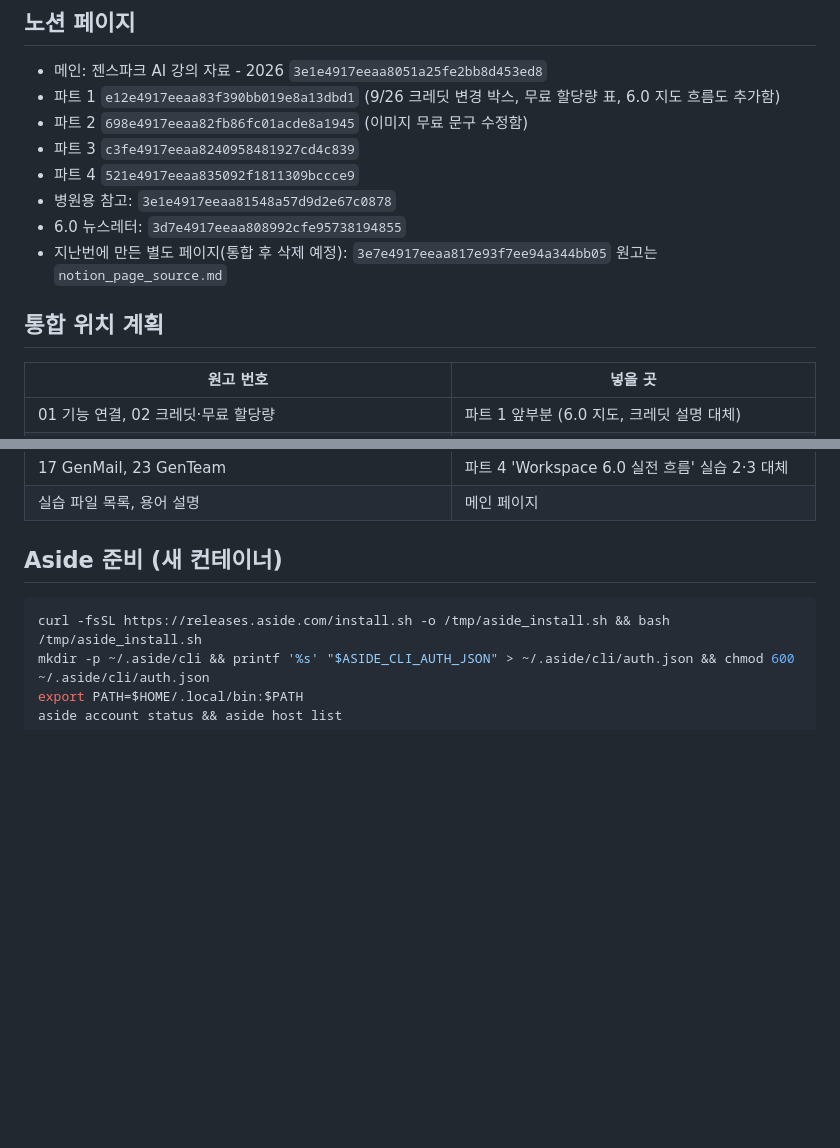
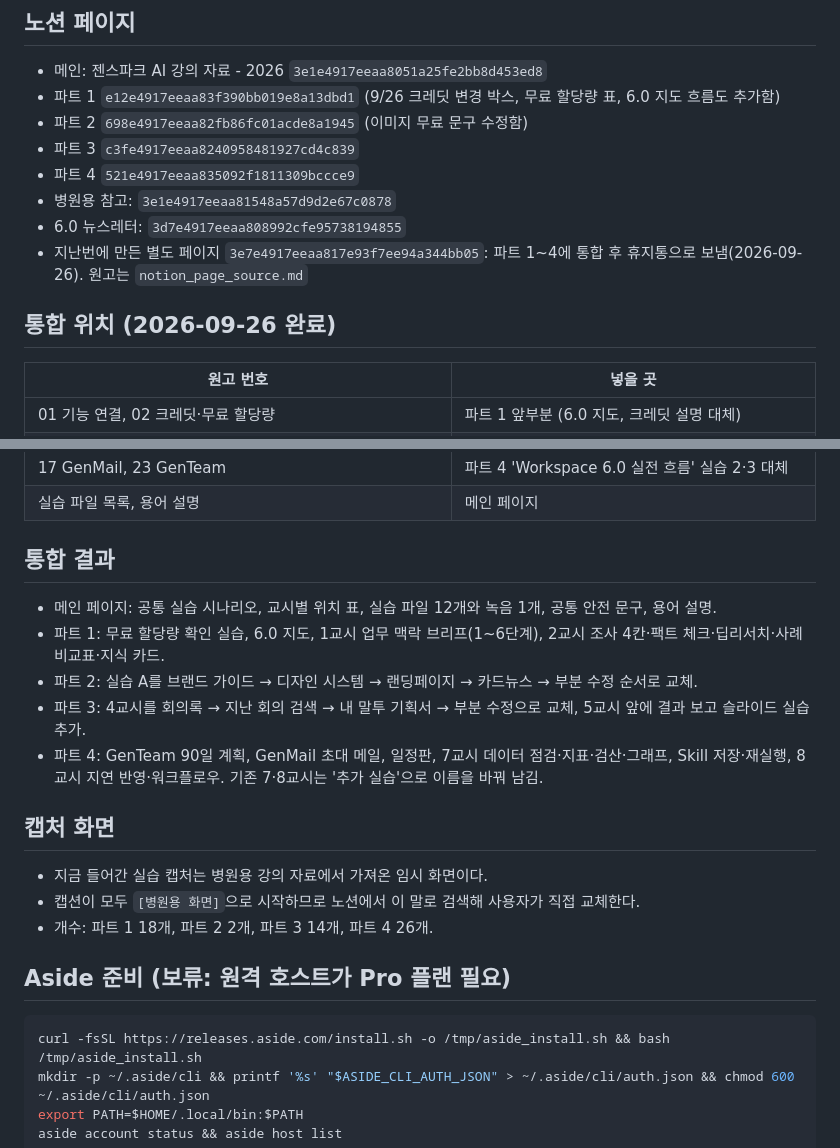
Before and after one commit to seulkikaang/worklife-ai-lecture, a Markdown page: genspark-6.0-practice/HANDOFF.md, 2 parts joined by grey strips. GitHub-like rendering; blank space fills up the shorter version.

Commit message:
Record Notion integration status in handoff notes
Co-Authored-By: Claude Opus 5.5 <noreply@anthropic.com>
Claude-Session: https://claude.ai/code/session_01CaLEnWKn2QGZ3mEnKYh6SC

````diff
--- a/genspark-6.0-practice/HANDOFF.md
+++ b/genspark-6.0-practice/HANDOFF.md
@@ -14,10 +14,9 @@
 - 파트 4 `521e4917eeaa835092f1811309bccce9`
 - 병원용 참고: `3e1e4917eeaa81548a57d9d2e67c0878`
 - 6.0 뉴스레터: `3d7e4917eeaa808992cfe95738194855`
-- 지난번에 만든 별도 페이지(통합 후 삭제 예정): `3e7e4917eeaa817e93f7ee94a344bb05`
-  원고는 `notion_page_source.md`
+- 지난번에 만든 별도 페이지 `3e7e4917eeaa817e93f7ee94a344bb05`: 파트 1~4에 통합 후 휴지통으로 보냄(2026-09-26). 원고는 `notion_page_source.md`
 
-## 통합 위치 계획
+## 통합 위치 (2026-09-26 완료)
 | 원고 번호 | 넣을 곳 |
 |---|---|
 | 01 기능 연결, 02 크레딧·무료 할당량 | 파트 1 앞부분 (6.0 지도, 크레딧 설명 대체) |
@@ -31,7 +30,19 @@
 | 17 GenMail, 23 GenTeam | 파트 4 'Workspace 6.0 실전 흐름' 실습 2·3 대체 |
 | 실습 파일 목록, 용어 설명 | 메인 페이지 |
 
-## Aside 준비 (새 컨테이너)
+## 통합 결과
+- 메인 페이지: 공통 실습 시나리오, 교시별 위치 표, 실습 파일 12개와 녹음 1개, 공통 안전 문구, 용어 설명.
+- 파트 1: 무료 할당량 확인 실습, 6.0 지도, 1교시 업무 맥락 브리프(1~6단계), 2교시 조사 4칸·팩트 체크·딥리서치·사례 비교표·지식 카드.
+- 파트 2: 실습 A를 브랜드 가이드 → 디자인 시스템 → 랜딩페이지 → 카드뉴스 → 부분 수정 순서로 교체.
+- 파트 3: 4교시를 회의록 → 지난 회의 검색 → 내 말투 기획서 → 부분 수정으로 교체, 5교시 앞에 결과 보고 슬라이드 실습 추가.
+- 파트 4: GenTeam 90일 계획, GenMail 초대 메일, 일정판, 7교시 데이터 점검·지표·검산·그래프, Skill 저장·재실행, 8교시 지연 반영·워크플로우. 기존 7·8교시는 '추가 실습'으로 이름을 바꿔 남김.
+
+## 캡처 화면
+- 지금 들어간 실습 캡처는 병원용 강의 자료에서 가져온 임시 화면이다.
+- 캡션이 모두 `[병원용 화면]`으로 시작하므로 노션에서 이 말로 검색해 사용자가 직접 교체한다.
+- 개수: 파트 1 18개, 파트 2 2개, 파트 3 14개, 파트 4 26개.
+
+## Aside 준비 (보류: 원격 호스트가 Pro 플랜 필요)
 ```bash
 curl -fsSL https://releases.aside.com/install.sh -o /tmp/aside_install.sh && bash /tmp/aside_install.sh
 mkdir -p ~/.aside/cli && printf '%s' "$ASIDE_CLI_AUTH_JSON" > ~/.aside/cli/auth.json && chmod 600 ~/.aside/cli/auth.json
````
